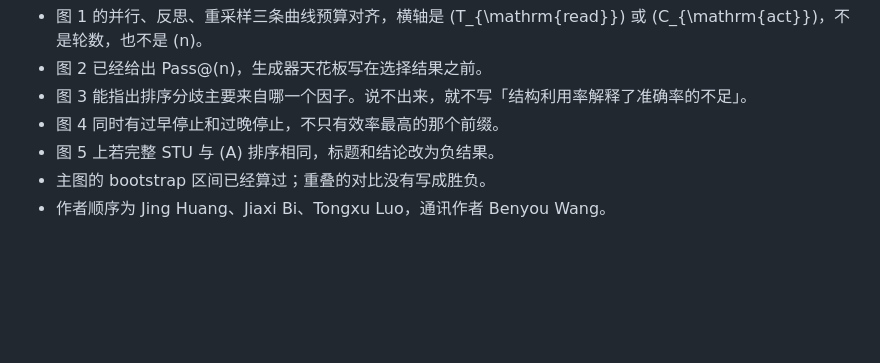
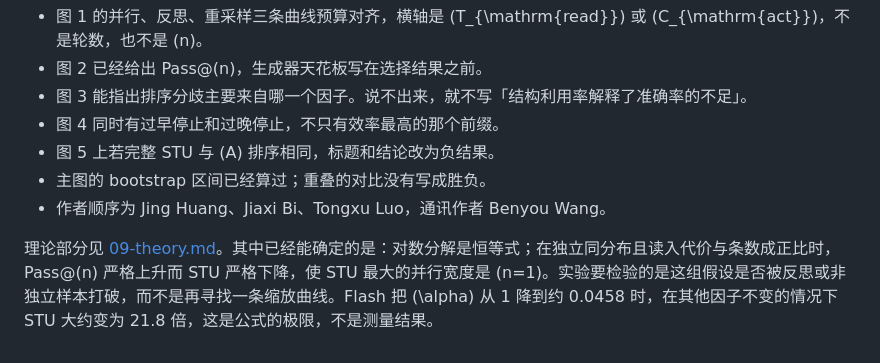
Before and after one commit to WayneJin0918/Verifier-Bottleneck-for-Math-LLMs, a Markdown page: docs/08-blog-plan.md, the part around the change. Rendered like a GitHub page; blank space fills up the shorter version.

```diff
--- a/docs/08-blog-plan.md
+++ b/docs/08-blog-plan.md
@@ -100,3 +100,5 @@
 - 图 5 上若完整 STU 与 \(A\) 排序相同，标题和结论改为负结果。
 - 主图的 bootstrap 区间已经算过；重叠的对比没有写成胜负。
 - 作者顺序为 Jing Huang、Jiaxi Bi、Tongxu Luo，通讯作者 Benyou Wang。
+
+理论部分见 [09-theory.md](09-theory.md)。其中已经能确定的是：对数分解是恒等式；在独立同分布且读入代价与条数成正比时，Pass@\(n\) 严格上升而 STU 严格下降，使 STU 最大的并行宽度是 \(n=1\)。实验要检验的是这组假设是否被反思或非独立样本打破，而不是再寻找一条缩放曲线。Flash 把 \(\alpha\) 从 1 降到约 0.0458 时，在其他因子不变的情况下 STU 大约变为 21.8 倍，这是公式的极限，不是测量结果。
```
Also changed, not shown: README.md (+1 -0 lines), docs/09-theory.md (added, +195 -0 lines).
